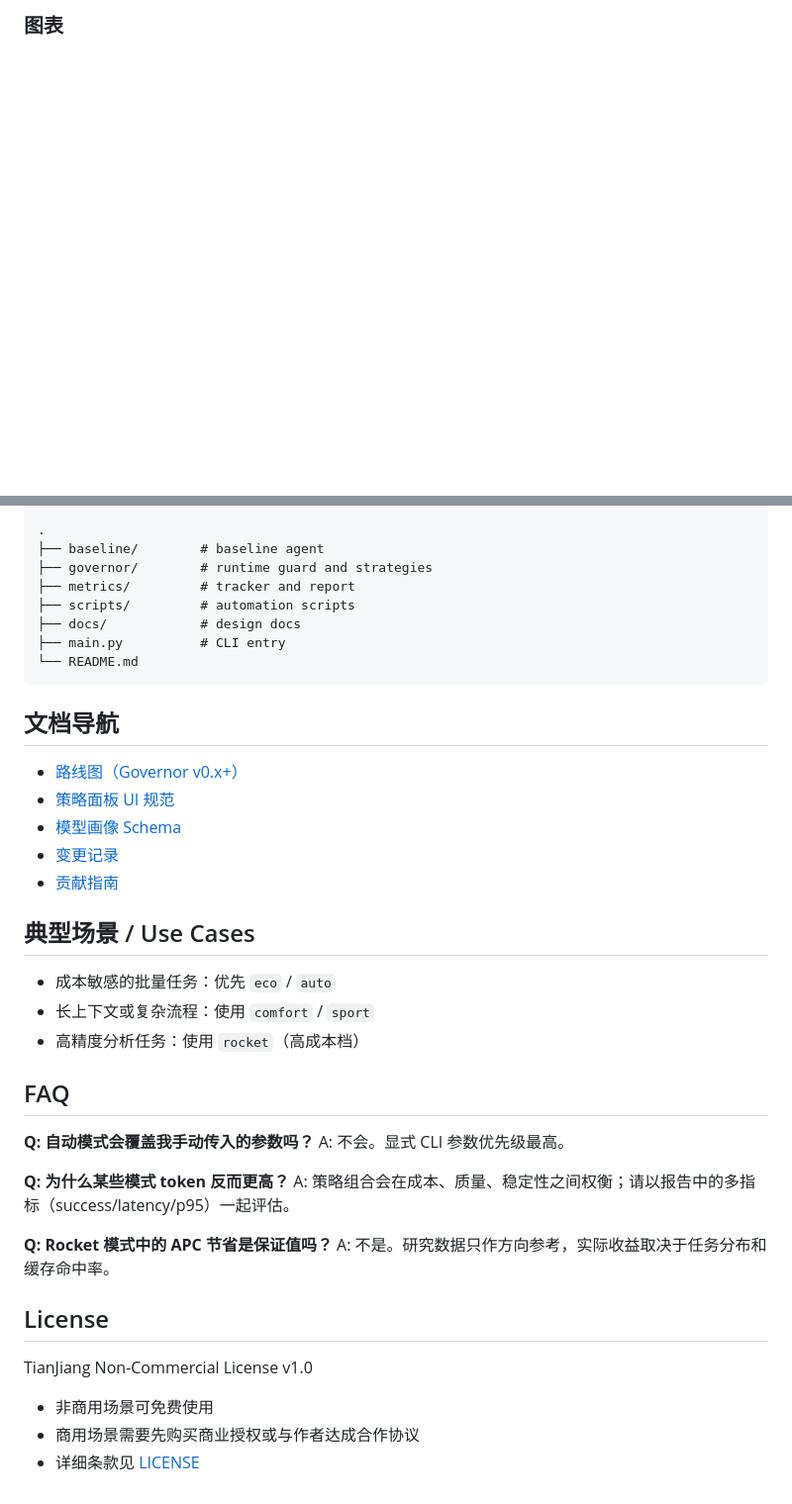
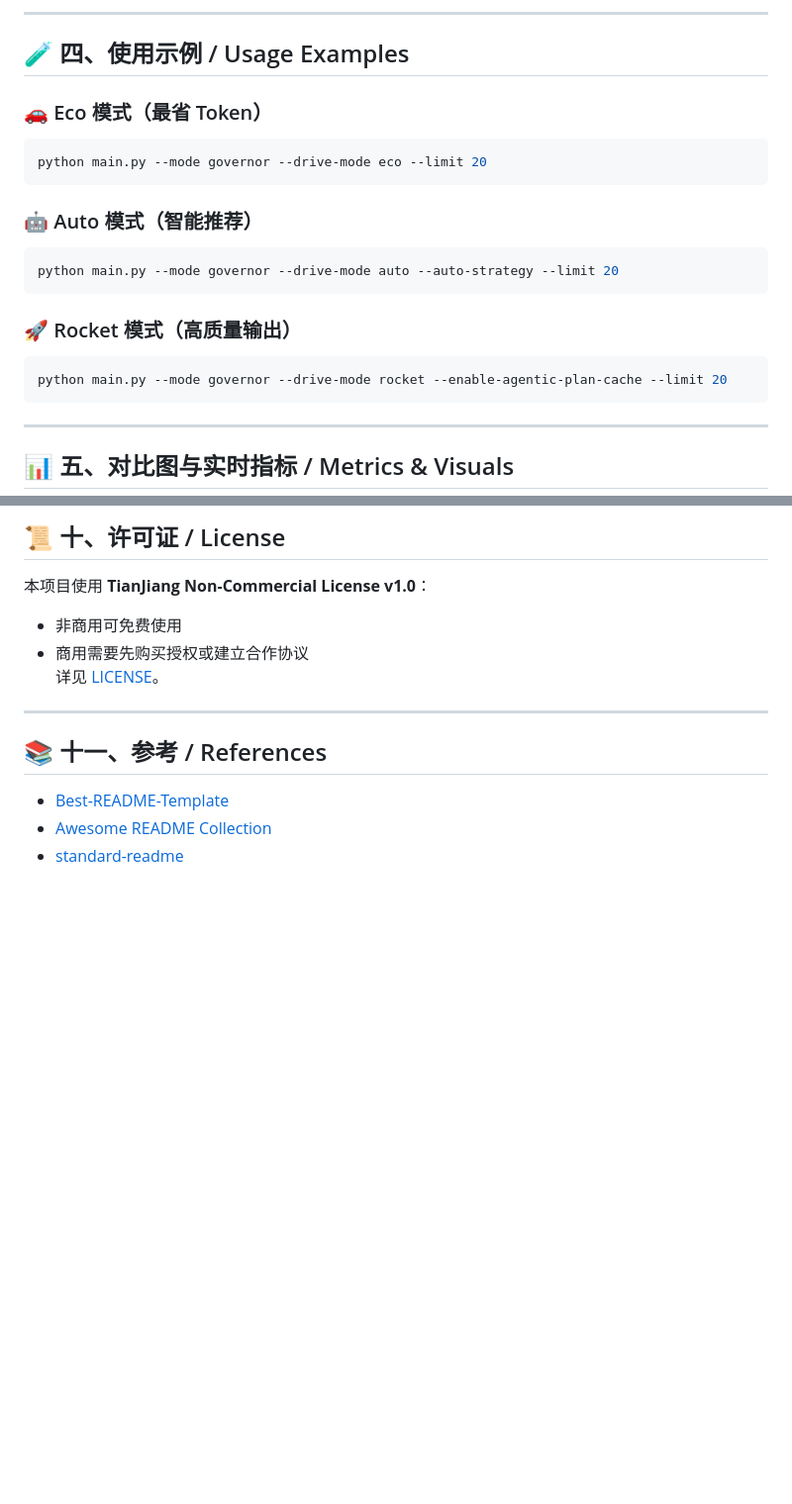
Before and after one commit to joy7758/token-governor, a Markdown page: README.md, 2 parts joined by grey strips. Shown at 99% size. Drawn GitHub-style; blank space fills up the shorter version.

````diff
--- a/README.md
+++ b/README.md
@@ -71,4 +71,25 @@ python -m metrics.report \
 
-### 图表
+---
+
+## 🧪 四、使用示例 / Usage Examples
+
+### 🚗 Eco 模式（最省 Token）
+```bash
+python main.py --mode governor --drive-mode eco --limit 20
+```
+
+### 🤖 Auto 模式（智能推荐）
+```bash
+python main.py --mode governor --drive-mode auto --auto-strategy --limit 20
+```
+
+### 🚀 Rocket 模式（高质量输出）
+```bash
+python main.py --mode governor --drive-mode rocket --enable-agentic-plan-cache --limit 20
+```
+
+---
+
+## 📊 五、对比图与实时指标 / Metrics & Visuals
 
 <!-- CHART_IMAGE_START -->
@@ -153,44 +157,15 @@ python main.py \
 
-```text
-.
-├── baseline/        # baseline agent
-├── governor/        # runtime guard and strategies
-├── metrics/         # tracker and report
-├── scripts/         # automation scripts
-├── docs/            # design docs
-├── main.py          # CLI entry
-└── README.md
-```
+## 📜 十、许可证 / License
 
-## 文档导航
+本项目使用 **TianJiang Non-Commercial License v1.0**：
+- 非商用可免费使用
+- 商用需要先购买授权或建立合作协议
+详见 [LICENSE](LICENSE)。
 
-- [路线图（Governor v0.x+）](docs/governor-v0x-roadmap.md)
-- [策略面板 UI 规范](docs/strategy-panel-ui-spec.md)
-- [模型画像 Schema](docs/model-profile-schema.md)
-- [变更记录](CHANGELOG.md)
-- [贡献指南](CONTRIBUTING.md)
+---
 
-## 典型场景 / Use Cases
+## 📚 十一、参考 / References
 
-- 成本敏感的批量任务：优先 `eco` / `auto`
-- 长上下文或复杂流程：使用 `comfort` / `sport`
-- 高精度分析任务：使用 `rocket`（高成本档）
-
-## FAQ
-
-**Q: 自动模式会覆盖我手动传入的参数吗？**
-A: 不会。显式 CLI 参数优先级最高。
-
-**Q: 为什么某些模式 token 反而更高？**
-A: 策略组合会在成本、质量、稳定性之间权衡；请以报告中的多指标（success/latency/p95）一起评估。
-
-**Q: Rocket 模式中的 APC 节省是保证值吗？**
-A: 不是。研究数据只作方向参考，实际收益取决于任务分布和缓存命中率。
-
-## License
-
-TianJiang Non-Commercial License v1.0
-
-- 非商用场景可免费使用
-- 商用场景需要先购买商业授权或与作者达成合作协议
-- 详细条款见 [LICENSE](LICENSE)
+- [Best-README-Template](https://github.com/othneildrew/Best-README-Template)
+- [Awesome README Collection](https://github.com/matiassingers/awesome-readme)
+- [standard-readme](https://github.com/RichardLitt/standard-readme)
````
Also changed, not shown: other parts of README.md (+72 -89 lines).
